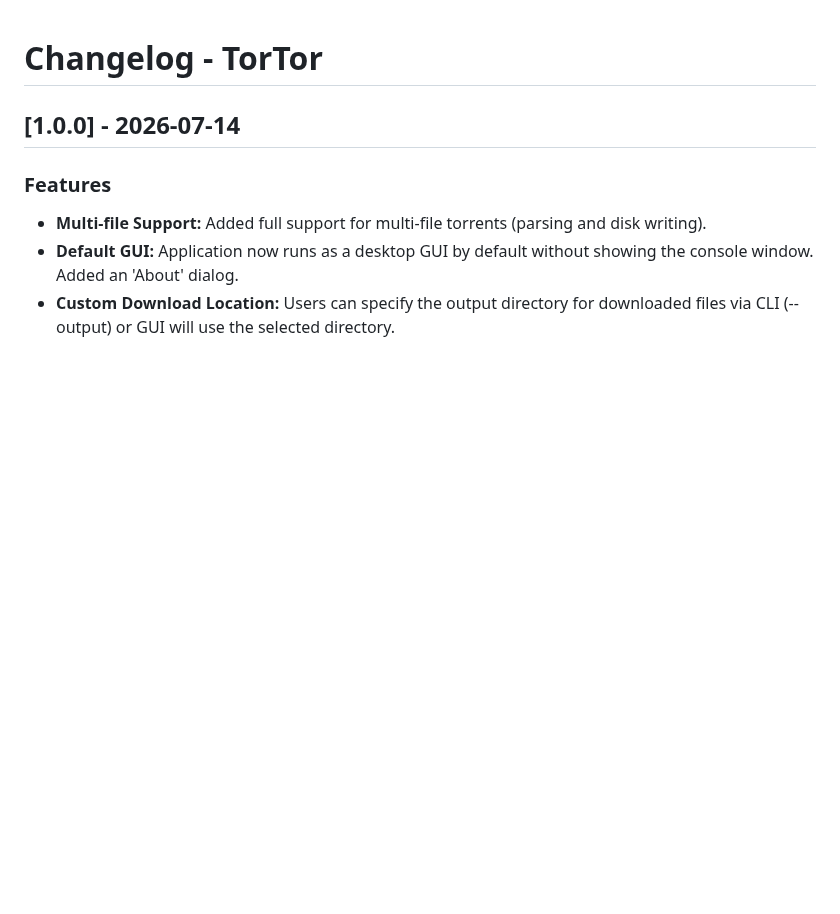
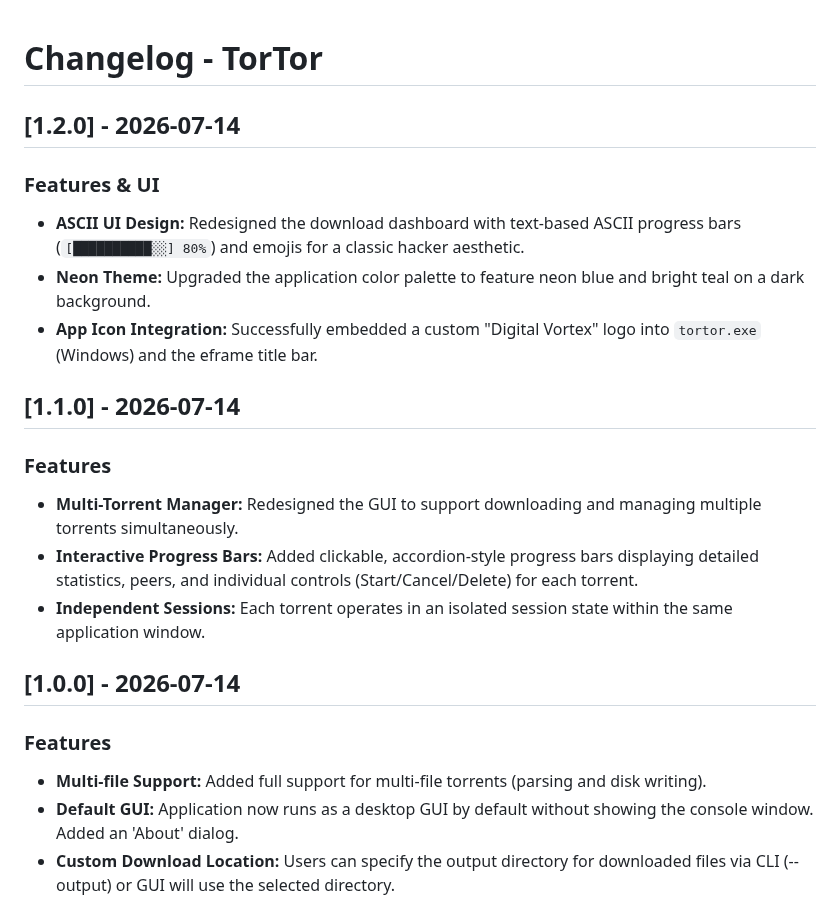
Before and after one commit to GLK-Dev/tortor, a Markdown page: CHANGELOG.md, the part around the change. Drawn GitHub-style; blank space fills up the shorter version.

```diff
--- a/CHANGELOG.md
+++ b/CHANGELOG.md
@@ -1,4 +1,18 @@
 # Changelog - TorTor
+
+## [1.2.0] - 2026-07-14
+
+### Features & UI
+- **ASCII UI Design:** Redesigned the download dashboard with text-based ASCII progress bars (`[██████████░░] 80%`) and emojis for a classic hacker aesthetic.
+- **Neon Theme:** Upgraded the application color palette to feature neon blue and bright teal on a dark background.
+- **App Icon Integration:** Successfully embedded a custom "Digital Vortex" logo into `tortor.exe` (Windows) and the eframe title bar.
+
+## [1.1.0] - 2026-07-14
+
+### Features
+- **Multi-Torrent Manager:** Redesigned the GUI to support downloading and managing multiple torrents simultaneously.
+- **Interactive Progress Bars:** Added clickable, accordion-style progress bars displaying detailed statistics, peers, and individual controls (Start/Cancel/Delete) for each torrent.
+- **Independent Sessions:** Each torrent operates in an isolated session state within the same application window.
 
 ## [1.0.0] - 2026-07-14
 
```
Also changed, not shown: README.md (+69 -59 lines), Images/tortor_icon.png (added), 7 other files.
